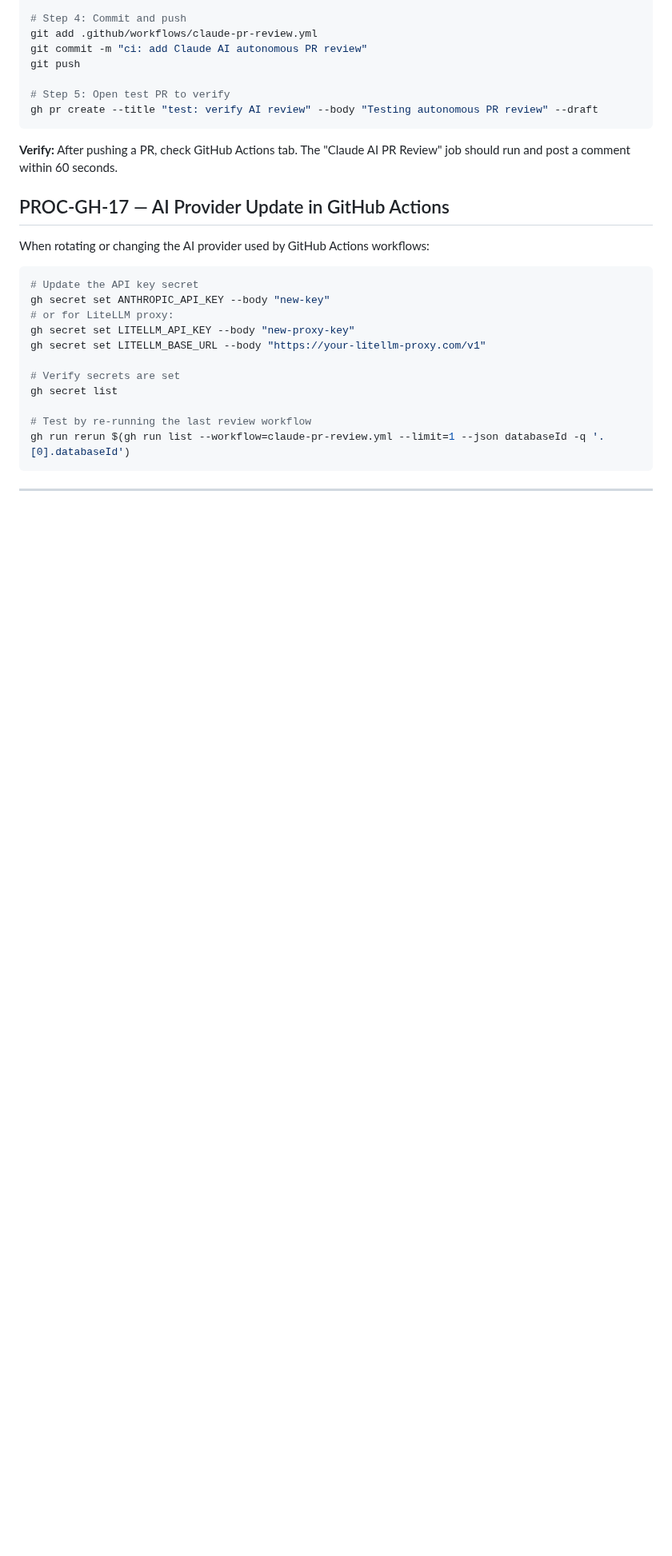
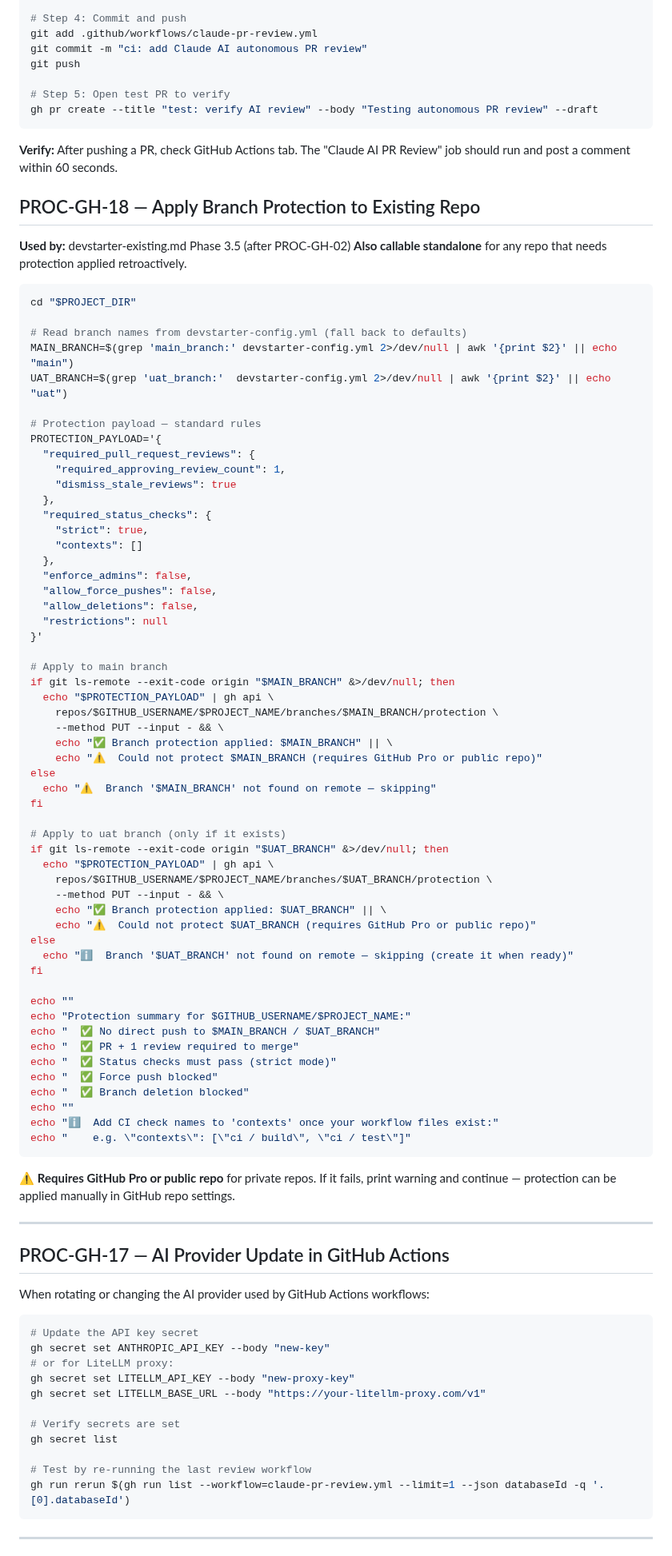
Before and after one commit to clickzika/dev-starter, a Markdown page: sdlc/devstarter-github.md, the part around the change. Shown at 80% size. Rendered like a GitHub page; blank space fills up the shorter version.

Commit message:
feat: add PROC-GH-18 apply branch protection to existing repos, wire into devstarter-existing (#7)

````diff
--- a/sdlc/devstarter-github.md
+++ b/sdlc/devstarter-github.md
@@ -778,6 +778,72 @@ gh pr create --title "test: verify AI review" --body "Testing autonomous PR revi
 **Verify:** After pushing a PR, check GitHub Actions tab.
 The "Claude AI PR Review" job should run and post a comment within 60 seconds.
 
+## PROC-GH-18 — Apply Branch Protection to Existing Repo
+
+**Used by:** devstarter-existing.md Phase 3.5 (after PROC-GH-02)
+**Also callable standalone** for any repo that needs protection applied retroactively.
+
+```bash
+cd "$PROJECT_DIR"
+
+# Read branch names from devstarter-config.yml (fall back to defaults)
+MAIN_BRANCH=$(grep 'main_branch:' devstarter-config.yml 2>/dev/null | awk '{print $2}' || echo "main")
+UAT_BRANCH=$(grep 'uat_branch:'  devstarter-config.yml 2>/dev/null | awk '{print $2}' || echo "uat")
+
+# Protection payload — standard rules
+PROTECTION_PAYLOAD='{
+  "required_pull_request_reviews": {
+    "required_approving_review_count": 1,
+    "dismiss_stale_reviews": true
+  },
+  "required_status_checks": {
+    "strict": true,
+    "contexts": []
+  },
+  "enforce_admins": false,
+  "allow_force_pushes": false,
+  "allow_deletions": false,
+  "restrictions": null
+}'
+
+# Apply to main branch
+if git ls-remote --exit-code origin "$MAIN_BRANCH" &>/dev/null; then
+  echo "$PROTECTION_PAYLOAD" | gh api \
+    repos/$GITHUB_USERNAME/$PROJECT_NAME/branches/$MAIN_BRANCH/protection \
+    --method PUT --input - && \
+    echo "✅ Branch protection applied: $MAIN_BRANCH" || \
+    echo "⚠️  Could not protect $MAIN_BRANCH (requires GitHub Pro or public repo)"
+else
+  echo "⚠️  Branch '$MAIN_BRANCH' not found on remote — skipping"
+fi
+
+# Apply to uat branch (only if it exists)
+if git ls-remote --exit-code origin "$UAT_BRANCH" &>/dev/null; then
+  echo "$PROTECTION_PAYLOAD" | gh api \
+    repos/$GITHUB_USERNAME/$PROJECT_NAME/branches/$UAT_BRANCH/protection \
+    --method PUT --input - && \
+    echo "✅ Branch protection applied: $UAT_BRANCH" || \
+    echo "⚠️  Could not protect $UAT_BRANCH (requires GitHub Pro or public repo)"
+else
+  echo "ℹ️  Branch '$UAT_BRANCH' not found on remote — skipping (create it when ready)"
+fi
+
+echo ""
+echo "Protection summary for $GITHUB_USERNAME/$PROJECT_NAME:"
+echo "  ✅ No direct push to $MAIN_BRANCH / $UAT_BRANCH"
+echo "  ✅ PR + 1 review required to merge"
+echo "  ✅ Status checks must pass (strict mode)"
+echo "  ✅ Force push blocked"
+echo "  ✅ Branch deletion blocked"
+echo ""
+echo "ℹ️  Add CI check names to 'contexts' once your workflow files exist:"
+echo "    e.g. \"contexts\": [\"ci / build\", \"ci / test\"]"
+```
+
+⚠️ **Requires GitHub Pro or public repo** for private repos. If it fails, print warning and continue — protection can be applied manually in GitHub repo settings.
+
+---
+
 ## PROC-GH-17 — AI Provider Update in GitHub Actions
 
 When rotating or changing the AI provider used by GitHub Actions workflows:
````
Also changed, not shown: sdlc/devstarter-existing.md (+3 -0 lines).
